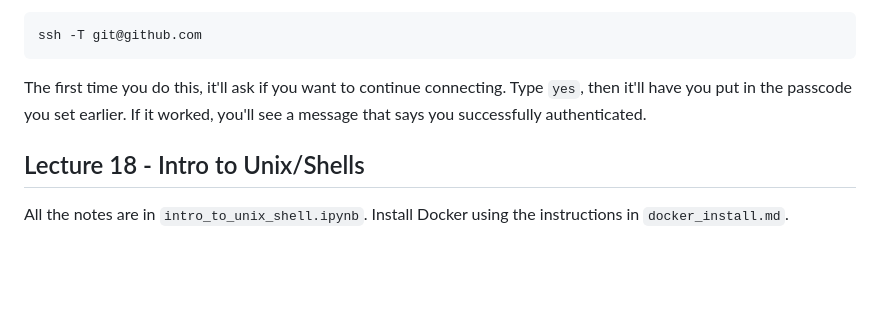
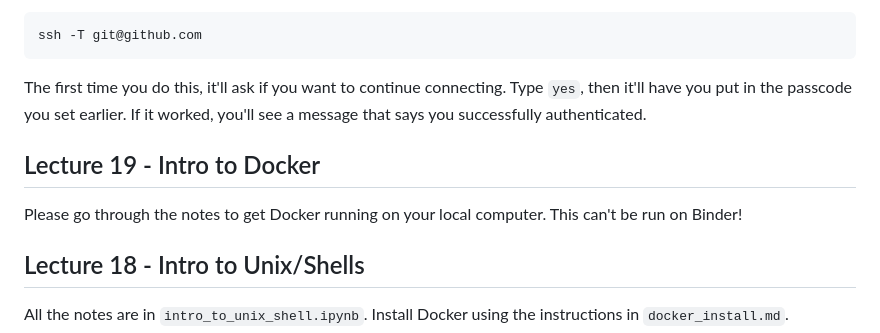
Before and after one commit to rjenki/BIOS512, a Markdown page: README.md, the part around the change. Drawn GitHub-style; blank space fills up the shorter version.

Commit message:
Added lecture 19

````diff
--- a/README.md
+++ b/README.md
@@ -153,6 +153,9 @@ ssh -T git@github.com
 ```
 The first time you do this, it'll ask if you want to continue connecting. Type `yes`, then it'll have you put in the passcode you set earlier. If it worked, you'll see a message that says you successfully authenticated.
 
+## Lecture 19 - Intro to Docker
+Please go through the notes to get Docker running on your local computer. This can't be run on Binder!
+
 ## Lecture 18 - Intro to Unix/Shells
 All the notes are in `intro_to_unix_shell.ipynb`. Install Docker using the instructions in `docker_install.md`.
 
````
